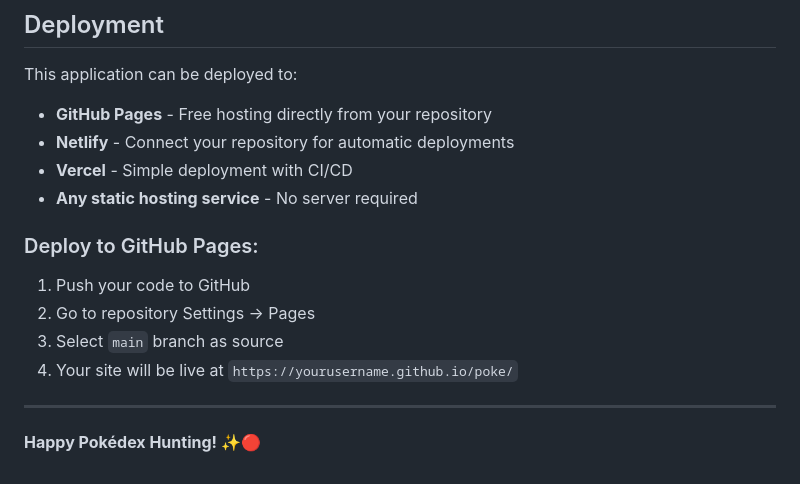
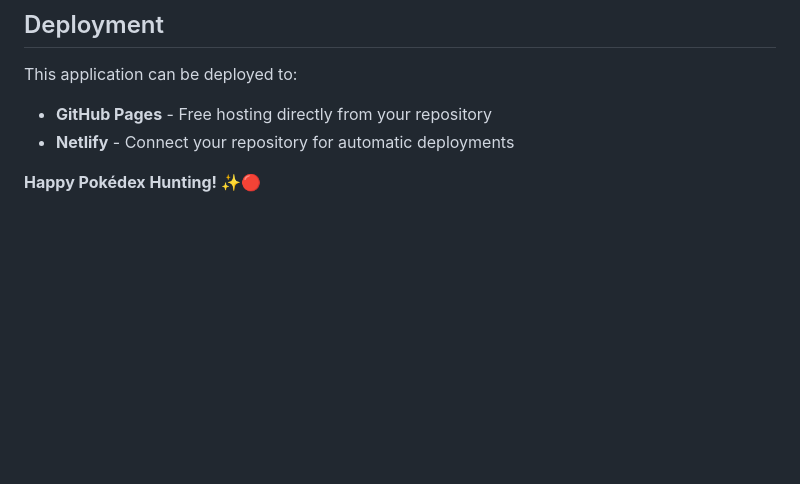
Before and after one commit to iconicvenom/CRAZY-POKE, a Markdown page: README.md, the part around the change. Rendered like a GitHub page; blank space fills up the shorter version.

Commit message:
Update deployment options in README
Removed Vercel deployment option and GitHub Pages deployment instructions.

```diff
--- a/README.md
+++ b/README.md
@@ -144,15 +144,6 @@ This application can be deployed to:
 
 - **GitHub Pages** - Free hosting directly from your repository
 - **Netlify** - Connect your repository for automatic deployments
-- **Vercel** - Simple deployment with CI/CD
-- **Any static hosting service** - No server required
 
-### Deploy to GitHub Pages:
-1. Push your code to GitHub
-2. Go to repository Settings → Pages
-3. Select `main` branch as source
-4. Your site will be live at `https://yourusername.github.io/poke/`
-
----
 
 **Happy Pokédex Hunting!** ✨🔴
```
